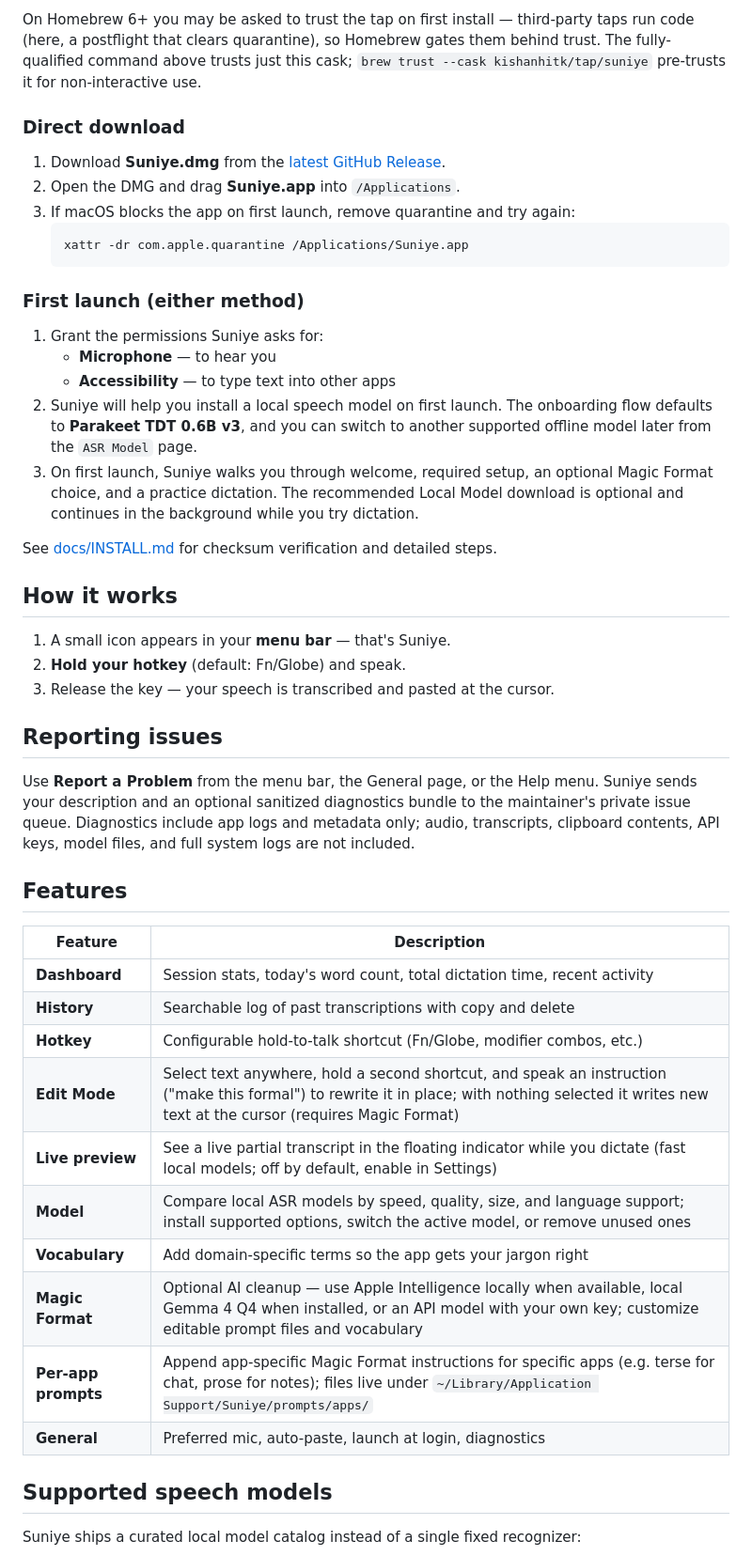
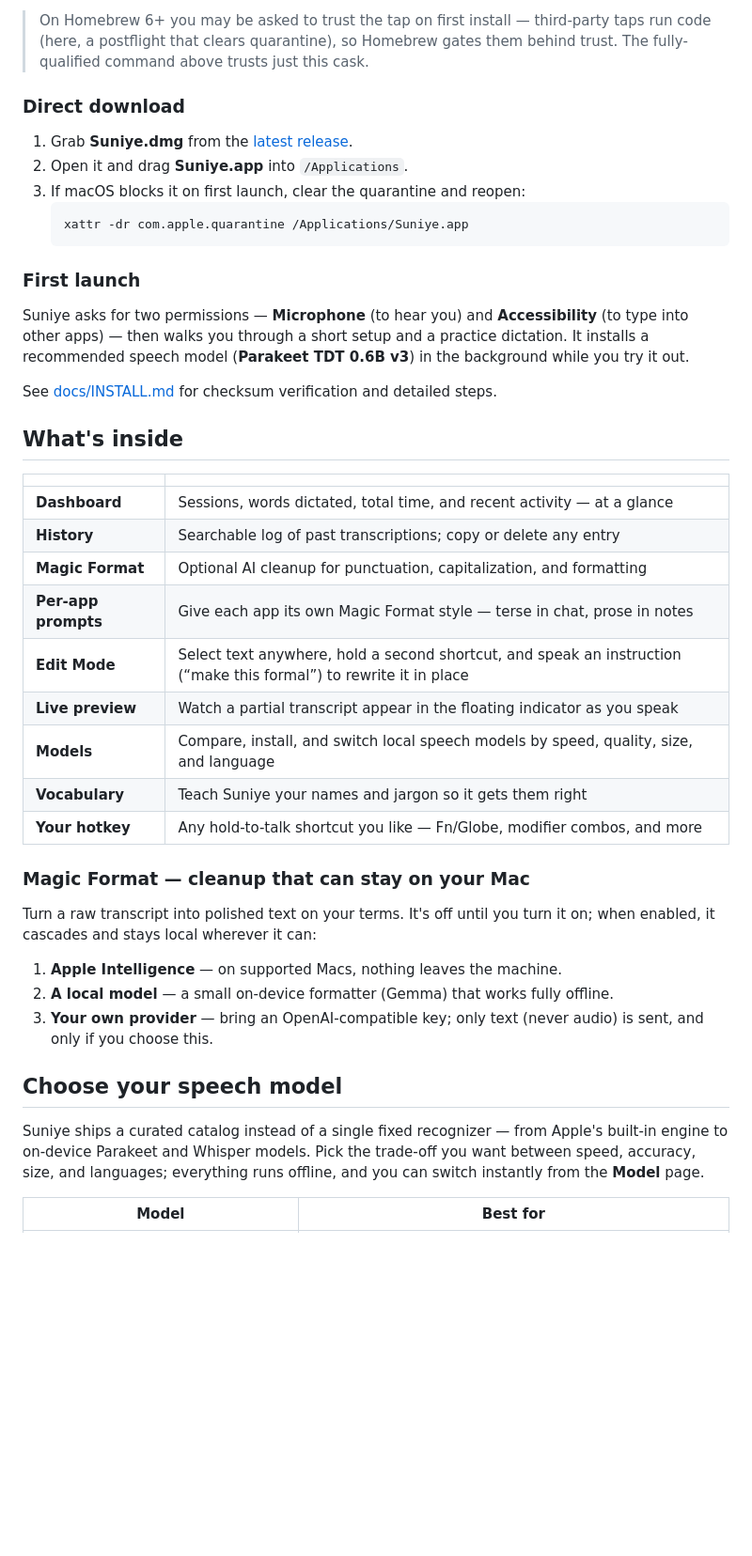
Before and after one commit to kishanhitk/suniye, a Markdown page: README.md, the part around one of its changes. Shown at 94% size. Drawn GitHub-style; blank space fills up the shorter version.

````diff
--- a/README.md
+++ b/README.md
@@ -28,51 +59,46 @@ The cask taps [`kishanhitk/homebrew-tap`](https://github.com/kishanhitk/homebrew
 
-On Homebrew 6+ you may be asked to trust the tap on first install — third-party taps run code (here, a postflight that clears quarantine), so Homebrew gates them behind trust. The fully-qualified command above trusts just this cask; `brew trust --cask kishanhitk/tap/suniye` pre-trusts it for non-interactive use.
+> On Homebrew 6+ you may be asked to trust the tap on first install — third-party taps run code (here, a postflight that clears quarantine), so Homebrew gates them behind trust. The fully-qualified command above trusts just this cask.
 
 ### Direct download
 
-1. Download **Suniye.dmg** from the [latest GitHub Release](../../releases/latest).
-2. Open the DMG and drag **Suniye.app** into `/Applications`.
-3. If macOS blocks the app on first launch, remove quarantine and try again:
+1. Grab **Suniye.dmg** from the [latest release](https://github.com/kishanhitk/suniye/releases/latest).
+2. Open it and drag **Suniye.app** into `/Applications`.
+3. If macOS blocks it on first launch, clear the quarantine and reopen:
    ```bash
    xattr -dr com.apple.quarantine /Applications/Suniye.app
    ```
 
-### First launch (either method)
+### First launch
 
-1. Grant the permissions Suniye asks for:
-   - **Microphone** — to hear you
-   - **Accessibility** — to type text into other apps
-2. Suniye will help you install a local speech model on first launch. The onboarding flow defaults to **Parakeet TDT 0.6B v3**, and you can switch to another supported offline model later from the `ASR Model` page.
-3. On first launch, Suniye walks you through welcome, required setup, an optional Magic Format choice, and a practice dictation. The recommended Local Model download is optional and continues in the background while you try dictation.
+Suniye asks for two permissions — **Microphone** (to hear you) and **Accessibility** (to type into other apps) — then walks you through a short setup and a practice dictation. It installs a recommended speech model (**Parakeet TDT 0.6B v3**) in the background while you try it out.
 
 See [docs/INSTALL.md](docs/INSTALL.md) for checksum verification and detailed steps.
 
-## How it works
+## What's inside
 
-1. A small icon appears in your **menu bar** — that's Suniye.
-2. **Hold your hotkey** (default: Fn/Globe) and speak.
-3. Release the key — your speech is transcribed and pasted at the cursor.
+| | |
+|---|---|
+| **Dashboard** | Sessions, words dictated, total time, and recent activity — at a glance |
+| **History** | Searchable log of past transcriptions; copy or delete any entry |
+| **Magic Format** | Optional AI cleanup for punctuation, capitalization, and formatting |
+| **Per-app prompts** | Give each app its own Magic Format style — terse in chat, prose in notes |
+| **Edit Mode** | Select text anywhere, hold a second shortcut, and speak an instruction (“make this formal”) to rewrite it in place |
+| **Live preview** | Watch a partial transcript appear in the floating indicator as you speak |
+| **Models** | Compare, install, and switch local speech models by speed, quality, size, and language |
+| **Vocabulary** | Teach Suniye your names and jargon so it gets them right |
+| **Your hotkey** | Any hold-to-talk shortcut you like — Fn/Globe, modifier combos, and more |
 
-## Reporting issues
+### Magic Format — cleanup that can stay on your Mac
 
-Use **Report a Problem** from the menu bar, the General page, or the Help menu. Suniye sends your description and an optional sanitized diagnostics bundle to the maintainer's private issue queue. Diagnostics include app logs and metadata only; audio, transcripts, clipboard contents, API keys, model files, and full system logs are not included.
+Turn a raw transcript into polished text on your terms. It's off until you turn it on; when enabled, it cascades and stays local wherever it can:
 
-## Features
+1. **Apple Intelligence** — on supported Macs, nothing leaves the machine.
+2. **A local model** — a small on-device formatter (Gemma) that works fully offline.
+3. **Your own provider** — bring an OpenAI-compatible key; only text (never audio) is sent, and only if you choose this.
 
-| Feature | Description |
+## Choose your speech model
+
+Suniye ships a curated catalog instead of a single fixed recognizer — from Apple's built-in engine to on-device Parakeet and Whisper models. Pick the trade-off you want between speed, accuracy, size, and languages; everything runs offline, and you can switch instantly from the **Model** page.
+
+| Model | Best for |
 |---|---|
-| **Dashboard** | Session stats, today's word count, total dictation time, recent activity |
-| **History** | Searchable log of past transcriptions with copy and delete |
-| **Hotkey** | Configurable hold-to-talk shortcut (Fn/Globe, modifier combos, etc.) |
-| **Edit Mode** | Select text anywhere, hold a second shortcut, and speak an instruction ("make this formal") to rewrite it in place; with nothing selected it writes new text at the cursor (requires Magic Format) |
-| **Live preview** | See a live partial transcript in the floating indicator while you dictate (fast local models; off by default, enable in Settings) |
-| **Model** | Compare local ASR models by speed, quality, size, and language support; install supported options, switch the active model, or remove unused ones |
-| **Vocabulary** | Add domain-specific terms so the app gets your jargon right |
-| **Magic Format** | Optional AI cleanup — use Apple Intelligence locally when available, local Gemma 4 Q4 when installed, or an API model with your own key; customize editable prompt files and vocabulary |
-| **Per-app prompts** | Append app-specific Magic Format instructions for specific apps (e.g. terse for chat, prose for notes); files live under `~/Library/Application Support/Suniye/prompts/apps/` |
-| **General** | Preferred mic, auto-paste, launch at login, diagnostics |
-
-## Supported speech models
-
-Suniye ships a curated local model catalog instead of a single fixed recognizer:
-
````
Also changed, not shown: other parts of README.md (+97 -56 lines), docs/assets/dashboard.png (added), docs/assets/icon.png (added).
